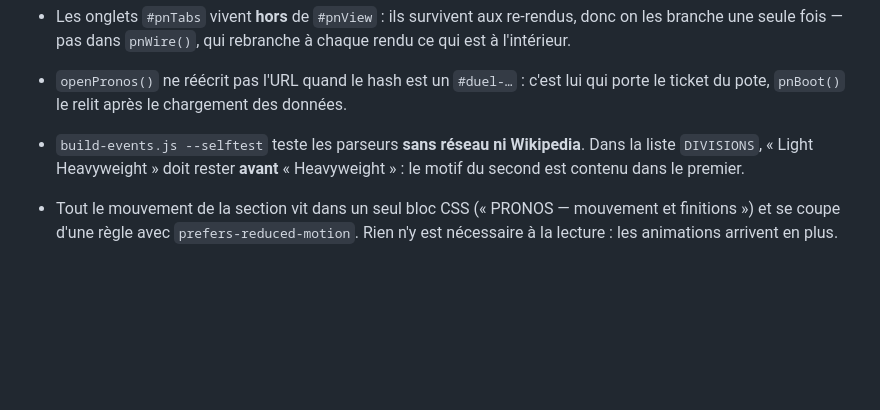
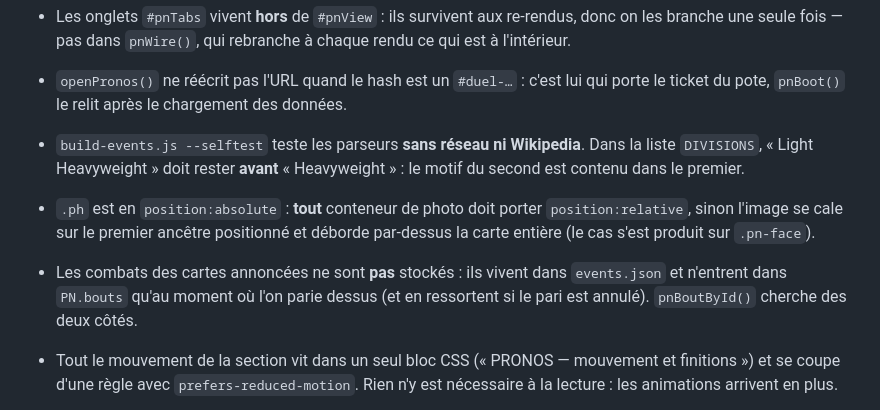
Before and after one commit to gabrielavesque-art/fighter-hub, a Markdown page: CLAUDE.md, the part around the change. Rendered like a GitHub page; blank space fills up the shorter version.

```diff
--- a/CLAUDE.md
+++ b/CLAUDE.md
@@ -76,6 +76,12 @@ Avant toute modification :
 - `build-events.js --selftest` teste les parseurs **sans réseau ni Wikipedia**.
   Dans la liste `DIVISIONS`, « Light Heavyweight » doit rester **avant**
   « Heavyweight » : le motif du second est contenu dans le premier.
+- `.ph` est en `position:absolute` : **tout** conteneur de photo doit porter
+  `position:relative`, sinon l'image se cale sur le premier ancêtre positionné
+  et déborde par-dessus la carte entière (le cas s'est produit sur `.pn-face`).
+- Les combats des cartes annoncées ne sont **pas** stockés : ils vivent dans
+  `events.json` et n'entrent dans `PN.bouts` qu'au moment où l'on parie dessus
+  (et en ressortent si le pari est annulé). `pnBoutById()` cherche des deux côtés.
 - Tout le mouvement de la section vit dans un seul bloc CSS (« PRONOS — mouvement
   et finitions ») et se coupe d'une règle avec `prefers-reduced-motion`. Rien n'y
   est nécessaire à la lecture : les animations arrivent en plus.
```
